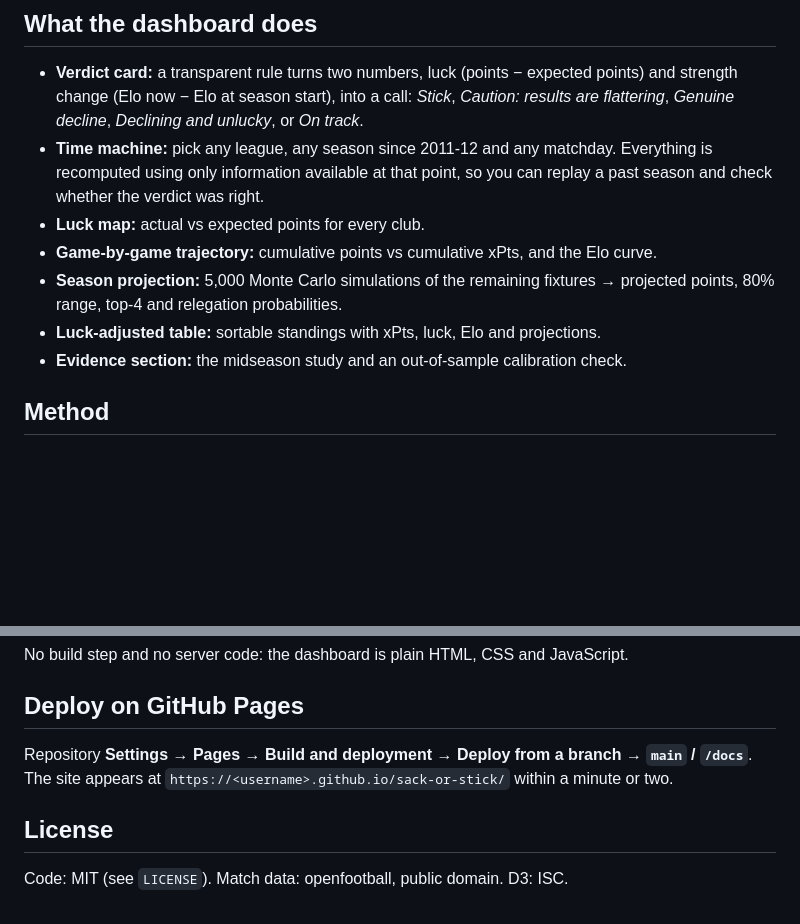
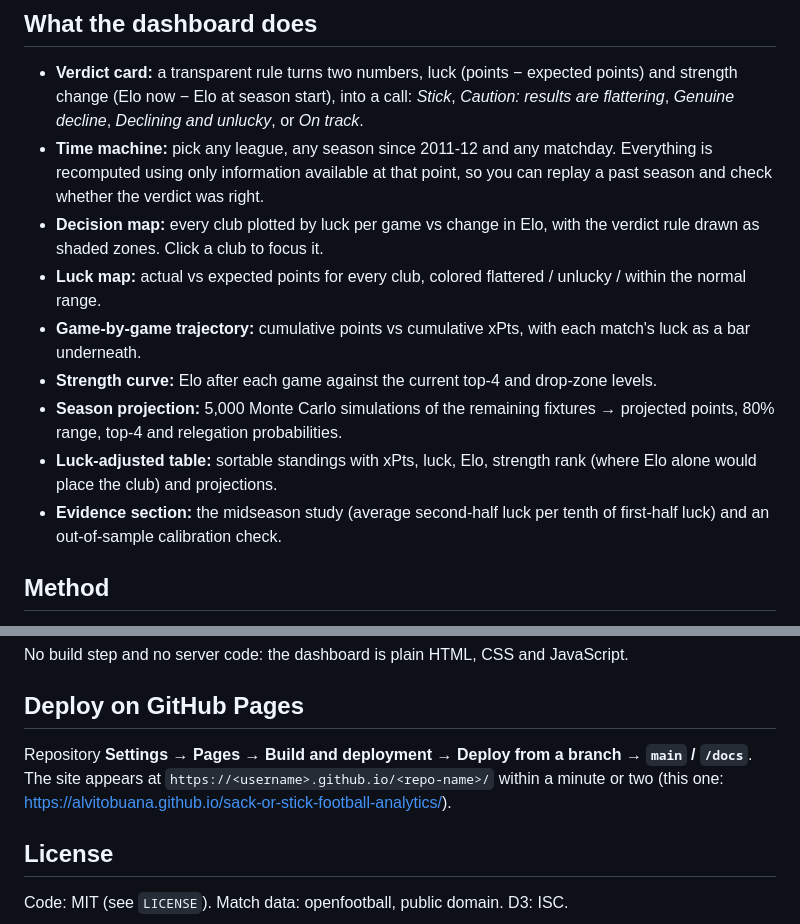
Before and after one commit to alvitobuana/sack-or-stick-football-analytics, a Markdown page: README.md, 2 parts joined by grey strips. Rendered like a GitHub page; blank space fills up the shorter version.

Commit message:
Describe decision map and new chart views in README and Devpost text

```diff
--- a/README.md
+++ b/README.md
@@ -33,11 +33,13 @@ From **1,206 complete club-seasons** across the Premier League, LaLiga, Bundesli
 
 - **Verdict card:** a transparent rule turns two numbers, luck (points − expected points) and strength change (Elo now − Elo at season start), into a call: *Stick*, *Caution: results are flattering*, *Genuine decline*, *Declining and unlucky*, or *On track*.
 - **Time machine:** pick any league, any season since 2011-12 and any matchday. Everything is recomputed using only information available at that point, so you can replay a past season and check whether the verdict was right.
-- **Luck map:** actual vs expected points for every club.
-- **Game-by-game trajectory:** cumulative points vs cumulative xPts, and the Elo curve.
+- **Decision map:** every club plotted by luck per game vs change in Elo, with the verdict rule drawn as shaded zones. Click a club to focus it.
+- **Luck map:** actual vs expected points for every club, colored flattered / unlucky / within the normal range.
+- **Game-by-game trajectory:** cumulative points vs cumulative xPts, with each match's luck as a bar underneath.
+- **Strength curve:** Elo after each game against the current top-4 and drop-zone levels.
 - **Season projection:** 5,000 Monte Carlo simulations of the remaining fixtures → projected points, 80% range, top-4 and relegation probabilities.
-- **Luck-adjusted table:** sortable standings with xPts, luck, Elo and projections.
-- **Evidence section:** the midseason study and an out-of-sample calibration check.
+- **Luck-adjusted table:** sortable standings with xPts, luck, Elo, strength rank (where Elo alone would place the club) and projections.
+- **Evidence section:** the midseason study (average second-half luck per tenth of first-half luck) and an out-of-sample calibration check.
 
 ## Method
 
@@ -85,7 +87,7 @@ No build step and no server code: the dashboard is plain HTML, CSS and JavaScrip
 
 ## Deploy on GitHub Pages
 
-Repository **Settings → Pages → Build and deployment → Deploy from a branch → `main` / `/docs`**. The site appears at `https://<username>.github.io/sack-or-stick/` within a minute or two.
+Repository **Settings → Pages → Build and deployment → Deploy from a branch → `main` / `/docs`**. The site appears at `https://<username>.github.io/<repo-name>/` within a minute or two (this one: https://alvitobuana.github.io/sack-or-stick-football-analytics/).
 
 ## License
 
```
Also changed, not shown: DEVPOST.md (+4 -2 lines).
